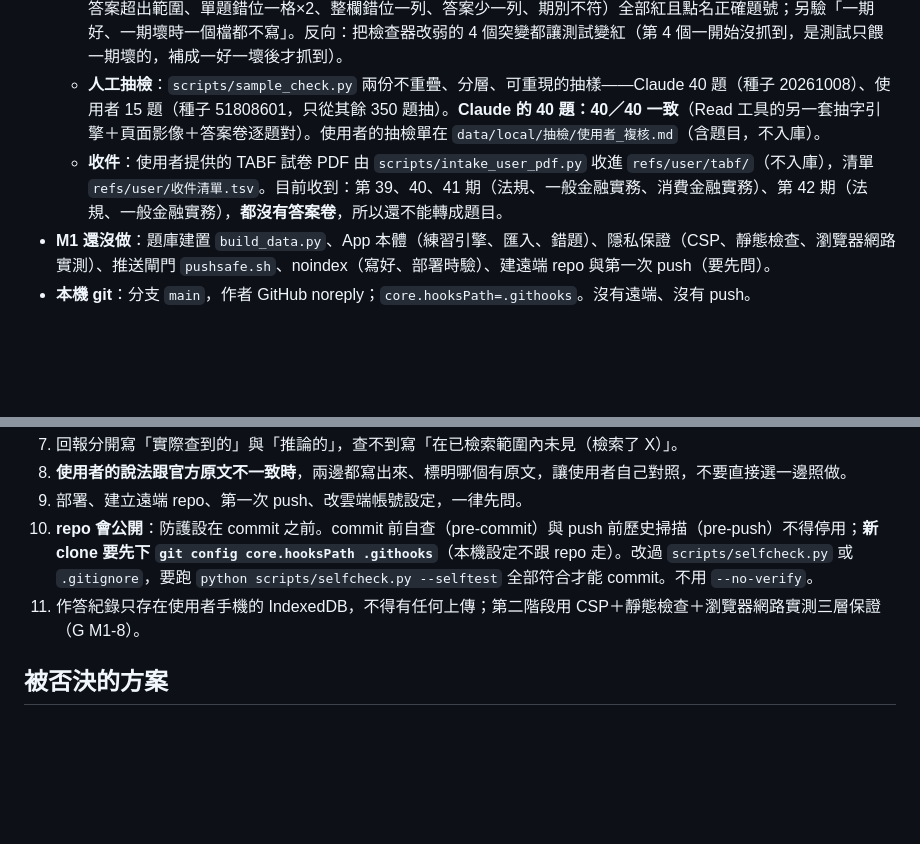
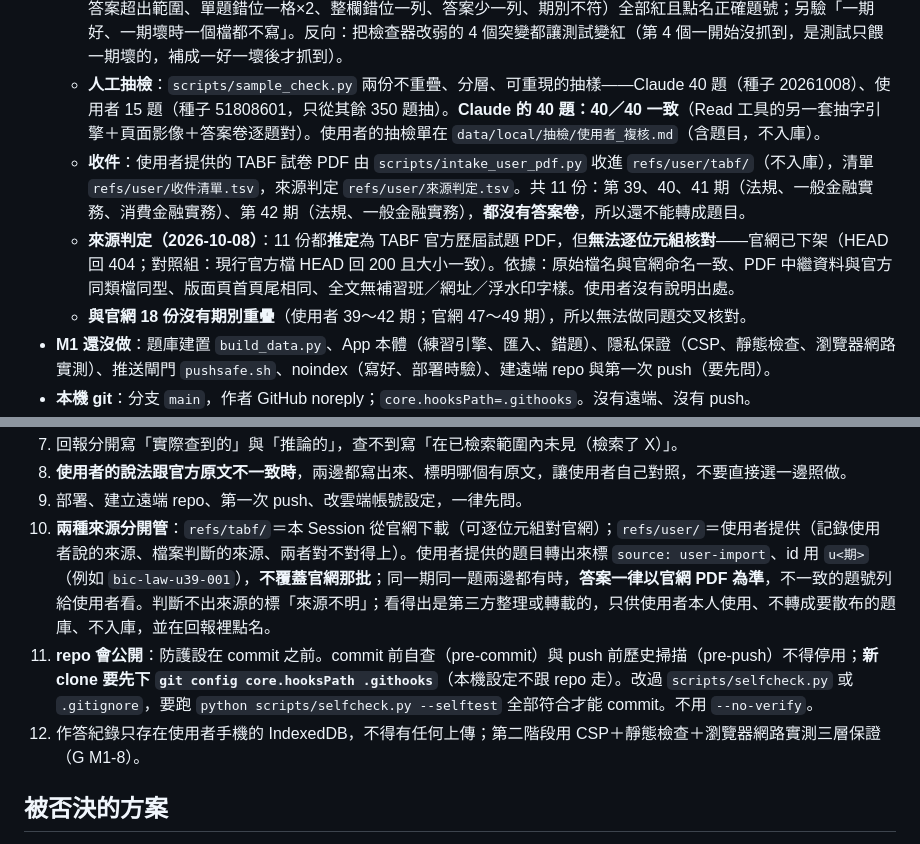
Before and after one commit to yolin0513/certquiz, a Markdown page: docs/STATUS.md, 2 parts joined by grey strips. Rendered like a GitHub page; blank space fills up the shorter version.

Commit message:
STATUS：使用者提供的試卷來源判定與兩種來源分開管的規則
Co-Authored-By: Claude Opus 5.5 <noreply@anthropic.com>

```diff
--- a/docs/STATUS.md
+++ b/docs/STATUS.md
@@ -28,7 +28,9 @@
   - **TABF 題庫轉檔** `scripts/import_tabf.py`（入庫、不含題目）：第 47～49 期一般金融，法規 150＋實務 240＝**390 題**，全部通過 C1～C8（題號母體、選項數、答案範圍、兩條獨立答案讀法逐題比對、母體一致、期別組別一致），輸出到 `data/local/src/bic/`（不入庫）。
   - **答案錯位防線的突變證明** `scripts/test_import_tabf.py`：10 個突變（缺號、重號、少選項、題幹混入選項標記、答案超出範圍、單題錯位一格×2、整欄錯位一列、答案少一列、期別不符）全部紅且點名正確題號；另驗「一期好、一期壞時一個檔都不寫」。反向：把檢查器改弱的 4 個突變都讓測試變紅（第 4 個一開始沒抓到，是測試只餵一期壞的，補成一好一壞後才抓到）。
   - **人工抽檢**：`scripts/sample_check.py` 兩份不重疊、分層、可重現的抽樣——Claude 40 題（種子 20261008）、使用者 15 題（種子 51808601，只從其餘 350 題抽）。**Claude 的 40 題：40／40 一致**（Read 工具的另一套抽字引擎＋頁面影像＋答案卷逐題對）。使用者的抽檢單在 `data/local/抽檢/使用者_複核.md`（含題目，不入庫）。
-  - **收件**：使用者提供的 TABF 試卷 PDF 由 `scripts/intake_user_pdf.py` 收進 `refs/user/tabf/`（不入庫），清單 `refs/user/收件清單.tsv`。目前收到：第 39、40、41 期（法規、一般金融實務、消費金融實務）、第 42 期（法規、一般金融實務），**都沒有答案卷**，所以還不能轉成題目。
+  - **收件**：使用者提供的 TABF 試卷 PDF 由 `scripts/intake_user_pdf.py` 收進 `refs/user/tabf/`（不入庫），清單 `refs/user/收件清單.tsv`，來源判定 `refs/user/來源判定.tsv`。共 11 份：第 39、40、41 期（法規、一般金融實務、消費金融實務）、第 42 期（法規、一般金融實務），**都沒有答案卷**，所以還不能轉成題目。
+  - **來源判定（2026-10-08）**：11 份都**推定**為 TABF 官方歷屆試題 PDF，但**無法逐位元組核對**——官網已下架（HEAD 回 404；對照組：現行官方檔 HEAD 回 200 且大小一致）。依據：原始檔名與官網命名一致、PDF 中繼資料與官方同類檔同型、版面頁首頁尾相同、全文無補習班／網址／浮水印字樣。使用者沒有說明出處。
+  - **與官網 18 份沒有期別重疊**（使用者 39～42 期；官網 47～49 期），所以無法做同題交叉核對。
 - **M1 還沒做**：題庫建置 `build_data.py`、App 本體（練習引擎、匯入、錯題）、隱私保證（CSP、靜態檢查、瀏覽器網路實測）、推送閘門 `pushsafe.sh`、noindex（寫好、部署時驗）、建遠端 repo 與第一次 push（要先問）。
 - **本機 git**：分支 `main`，作者 GitHub noreply；`core.hooksPath=.githooks`。沒有遠端、沒有 push。
 - **JLPT_App、RentCheck**：只讀，沒有改任何檔。
@@ -72,8 +74,9 @@
 7. 回報分開寫「實際查到的」與「推論的」，查不到寫「在已檢索範圍內未見（檢索了 X）」。
 8. **使用者的說法跟官方原文不一致時**，兩邊都寫出來、標明哪個有原文，讓使用者自己對照，不要直接選一邊照做。
 9. 部署、建立遠端 repo、第一次 push、改雲端帳號設定，一律先問。
-10. **repo 會公開**：防護設在 commit 之前。commit 前自查（pre-commit）與 push 前歷史掃描（pre-push）不得停用；**新 clone 要先下 `git config core.hooksPath .githooks`**（本機設定不跟 repo 走）。改過 `scripts/selfcheck.py` 或 `.gitignore`，要跑 `python scripts/selfcheck.py --selftest` 全部符合才能 commit。不用 `--no-verify`。
-11. 作答紀錄只存在使用者手機的 IndexedDB，不得有任何上傳；第二階段用 CSP＋靜態檢查＋瀏覽器網路實測三層保證（G M1-8）。
+10. **兩種來源分開管**：`refs/tabf/`＝本 Session 從官網下載（可逐位元組對官網）；`refs/user/`＝使用者提供（記錄使用者說的來源、檔案判斷的來源、兩者對不對得上）。使用者提供的題目轉出來標 `source: user-import`、id 用 `u<期>`（例如 `bic-law-u39-001`），**不覆蓋官網那批**；同一期同一題兩邊都有時，**答案一律以官網 PDF 為準**，不一致的題號列給使用者看。判斷不出來源的標「來源不明」；看得出是第三方整理或轉載的，只供使用者本人使用、不轉成要散布的題庫、不入庫，並在回報裡點名。
+11. **repo 會公開**：防護設在 commit 之前。commit 前自查（pre-commit）與 push 前歷史掃描（pre-push）不得停用；**新 clone 要先下 `git config core.hooksPath .githooks`**（本機設定不跟 repo 走）。改過 `scripts/selfcheck.py` 或 `.gitignore`，要跑 `python scripts/selfcheck.py --selftest` 全部符合才能 commit。不用 `--no-verify`。
+12. 作答紀錄只存在使用者手機的 IndexedDB，不得有任何上傳；第二階段用 CSP＋靜態檢查＋瀏覽器網路實測三層保證（G M1-8）。
 
 ## 被否決的方案
 
```
